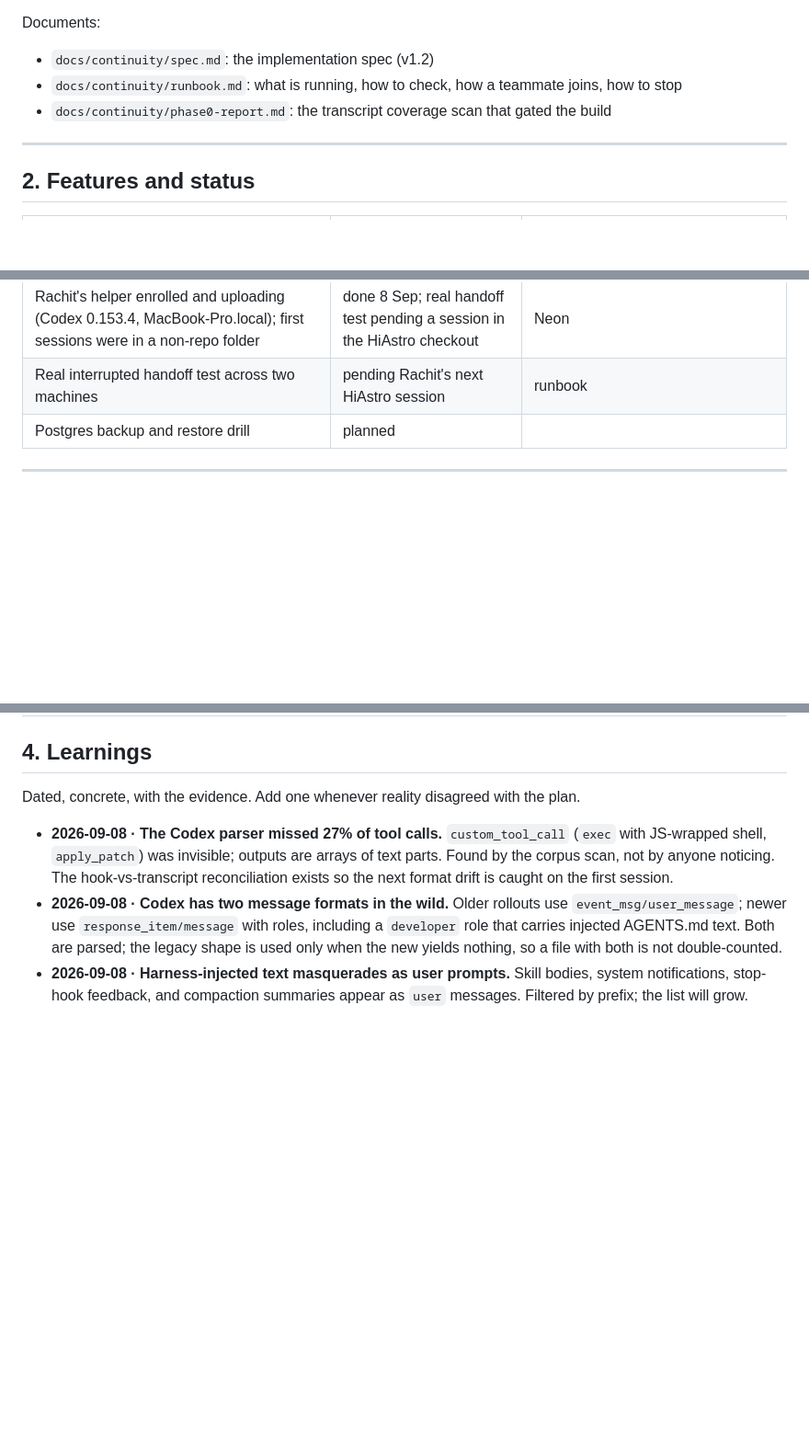
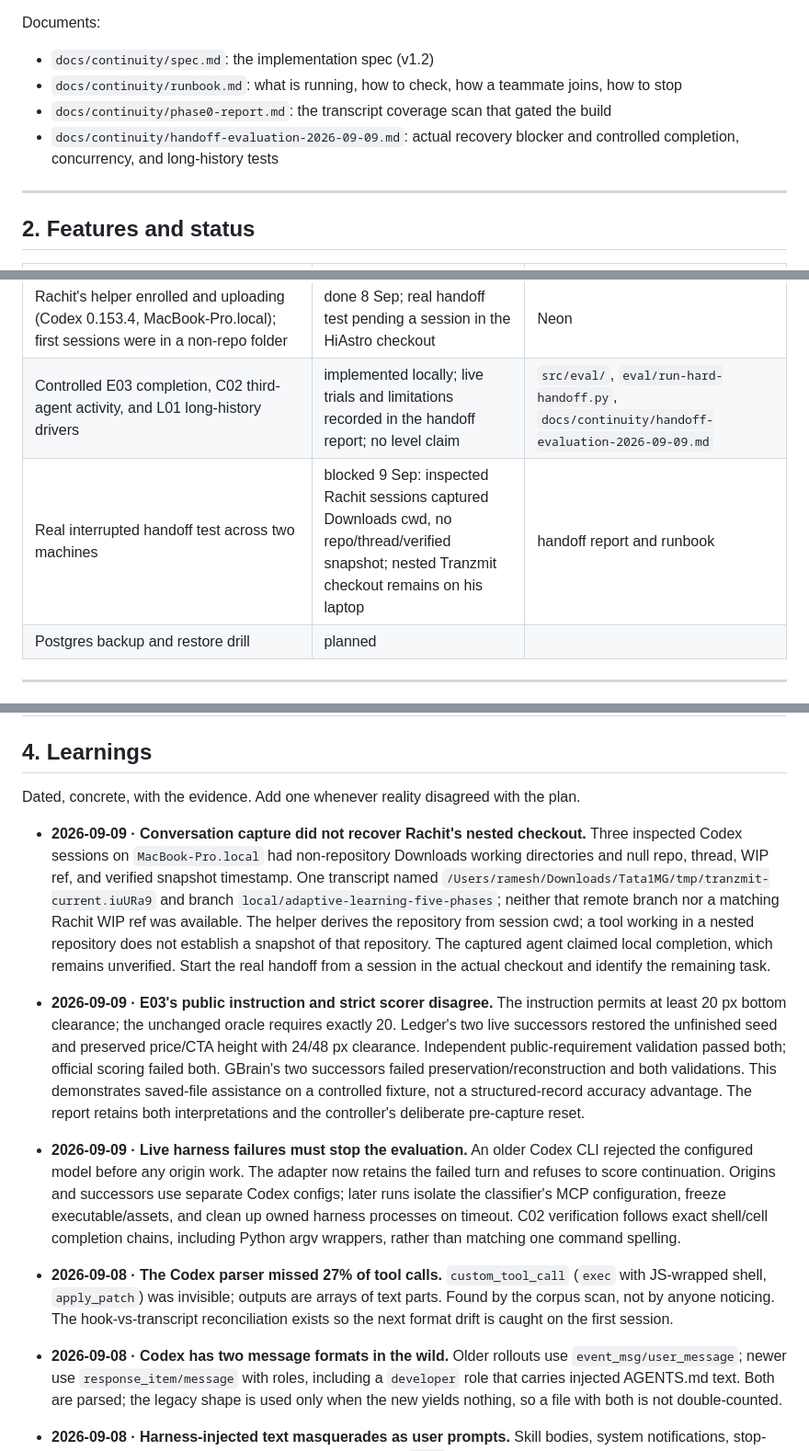
Before and after one commit to agaaz007/multiplayer-ai, a Markdown page: docs/CONTINUITY.md, 3 parts joined by grey strips. Shown at 92% size. Rendered like a GitHub page; blank space fills up the shorter version.

```diff
--- a/docs/CONTINUITY.md
+++ b/docs/CONTINUITY.md
@@ -14,6 +14,7 @@ Documents:
 - `docs/continuity/spec.md`: the implementation spec (v1.2)
 - `docs/continuity/runbook.md`: what is running, how to check, how a teammate joins, how to stop
 - `docs/continuity/phase0-report.md`: the transcript coverage scan that gated the build
+- `docs/continuity/handoff-evaluation-2026-09-09.md`: actual recovery blocker and controlled completion, concurrency, and long-history tests
 
 ---
 
@@ -56,7 +57,8 @@ Documents:
 | Phase-1 matrix run A: D01–D03, R01, R02, E01 × ours, gbrain × Codex→Claude × 1 rep | done 9 Sep 09:15Z: ours 2 pass / 4 fail, gbrain 3 pass / 3 fail. Ours' E01 file checks all passed (exact bytes, untracked file, deletion); gbrain's failed by design (no snapshot). Three of ours' failures were correct values with rejected citations, an adapter artifact (framing line in the origin turn; clipped evidence previews quoted as-is); vocabulary misses on next_action in both; gbrain answered null for R02's 640 viewport after its search surfaced the right page and the successor did not open it | `eval/runs/phase1-a/matrix.md` |
 | Phase-1 matrix run B: same cases after the two condition-neutral adapter fixes (`c0fc1bd`) | done 9 Sep: kit verdicts ours 3/6, gbrain 3/6. Over 13 answer checks each: ours 10 values correct (8 fully passed, 2 citation-failed, 3 wrong), gbrain 10 correct (9 fully passed, 1 citation-failed, 3 wrong); the same three oracle-vocabulary tokens wrong in both. E01 files: ours 3/3, gbrain 0/3 by design. Medians: resume 13.0 s vs 9.4 s, successor wall 49.9 s vs 26.6 s, total input 307k vs 253k tokens, boot ≈50k vs ≈48k. Ledger: `fnd-20260909-continuity-benchmark-phase-1-ours-vs-gbrain-tie--6glz`, definition `def-20260909-continuity-evaluation-case-pass-and-value-correc-7pnv` | `eval/runs/phase1-b/matrix.md` |
 | Rachit's helper enrolled and uploading (Codex 0.153.4, MacBook-Pro.local); first sessions were in a non-repo folder | done 8 Sep; real handoff test pending a session in the HiAstro checkout | Neon |
-| Real interrupted handoff test across two machines | pending Rachit's next HiAstro session | runbook |
+| Controlled E03 completion, C02 third-agent activity, and L01 long-history drivers | implemented locally; live trials and limitations recorded in the handoff report; no level claim | `src/eval/`, `eval/run-hard-handoff.py`, `docs/continuity/handoff-evaluation-2026-09-09.md` |
+| Real interrupted handoff test across two machines | blocked 9 Sep: inspected Rachit sessions captured Downloads cwd, no repo/thread/verified snapshot; nested Tranzmit checkout remains on his laptop | handoff report and runbook |
 | Postgres backup and restore drill | planned | |
 
 ---
@@ -106,6 +108,10 @@ Wave 1: records layer, emitter improvements, evidence query tools. Wave 2: class
 ## 4. Learnings
 
 Dated, concrete, with the evidence. Add one whenever reality disagreed with the plan.
+
+- **2026-09-09 · Conversation capture did not recover Rachit's nested checkout.** Three inspected Codex sessions on `MacBook-Pro.local` had non-repository Downloads working directories and null repo, thread, WIP ref, and verified snapshot timestamp. One transcript named `/Users/ramesh/Downloads/Tata1MG/tmp/tranzmit-current.iuURa9` and branch `local/adaptive-learning-five-phases`; neither that remote branch nor a matching Rachit WIP ref was available. The helper derives the repository from session cwd; a tool working in a nested repository does not establish a snapshot of that repository. The captured agent claimed local completion, which remains unverified. Start the real handoff from a session in the actual checkout and identify the remaining task.
+- **2026-09-09 · E03's public instruction and strict scorer disagree.** The instruction permits at least 20 px bottom clearance; the unchanged oracle requires exactly 20. Ledger's two live successors restored the unfinished seed and preserved price/CTA height with 24/48 px clearance. Independent public-requirement validation passed both; official scoring failed both. GBrain's two successors failed preservation/reconstruction and both validations. This demonstrates saved-file assistance on a controlled fixture, not a structured-record accuracy advantage. The report retains both interpretations and the controller's deliberate pre-capture reset.
+- **2026-09-09 · Live harness failures must stop the evaluation.** An older Codex CLI rejected the configured model before any origin work. The adapter now retains the failed turn and refuses to score continuation. Origins and successors use separate Codex configs; later runs isolate the classifier's MCP configuration, freeze executable/assets, and clean up owned harness processes on timeout. C02 verification follows exact shell/cell completion chains, including Python argv wrappers, rather than matching one command spelling.
 
 - **2026-09-08 · The Codex parser missed 27% of tool calls.** `custom_tool_call` (`exec` with JS-wrapped shell, `apply_patch`) was invisible; outputs are arrays of text parts. Found by the corpus scan, not by anyone noticing. The hook-vs-transcript reconciliation exists so the next format drift is caught on the first session.
 - **2026-09-08 · Codex has two message formats in the wild.** Older rollouts use `event_msg/user_message`; newer use `response_item/message` with roles, including a `developer` role that carries injected AGENTS.md text. Both are parsed; the legacy shape is used only when the new yields nothing, so a file with both is not double-counted.
```
Also changed, not shown: other parts of docs/CONTINUITY.md (+1 -1 lines), docs/continuity/handoff-evaluation-2026-09-09.md (+4 -4 lines).
